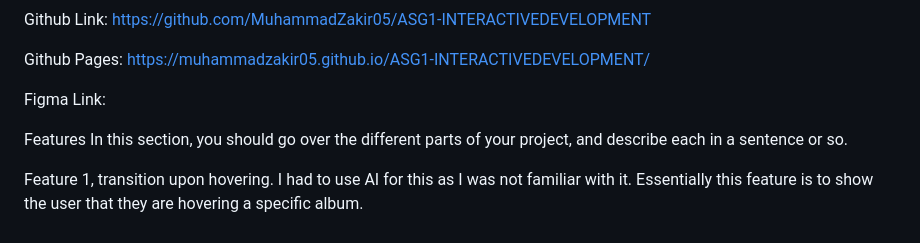
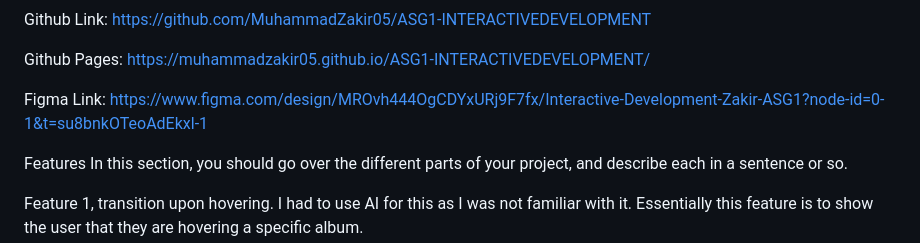
Before and after one commit to MuhammadZakir05/ASG1-INTERACTIVEDEVELOPMENT, a Markdown page: README.md, the part around the change. Rendered like a GitHub page.

```diff
--- a/README.md
+++ b/README.md
@@ -15,7 +15,7 @@ Github Link: https://github.com/MuhammadZakir05/ASG1-INTERACTIVEDEVELOPMENT
 
 Github Pages: https://muhammadzakir05.github.io/ASG1-INTERACTIVEDEVELOPMENT/
 
-Figma Link:
+Figma Link: https://www.figma.com/design/MROvh444OgCDYxURj9F7fx/Interactive-Development-Zakir-ASG1?node-id=0-1&t=su8bnkOTeoAdEkxl-1
 
 Features
 In this section, you should go over the different parts of your project, and describe each in a sentence or so.
```
